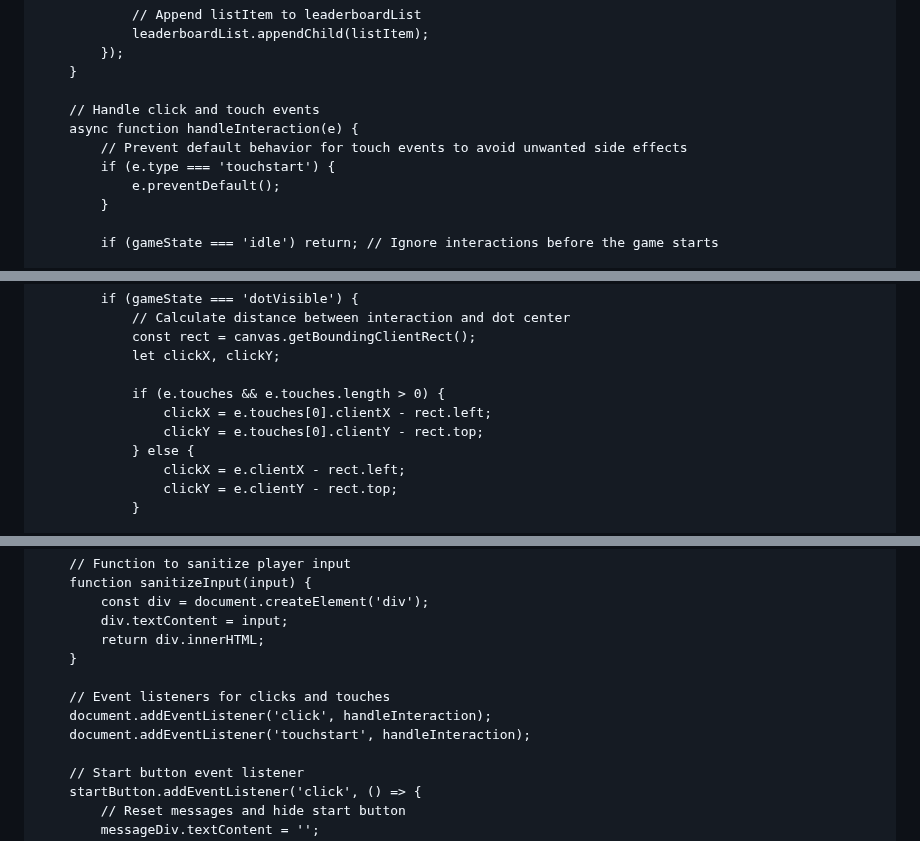
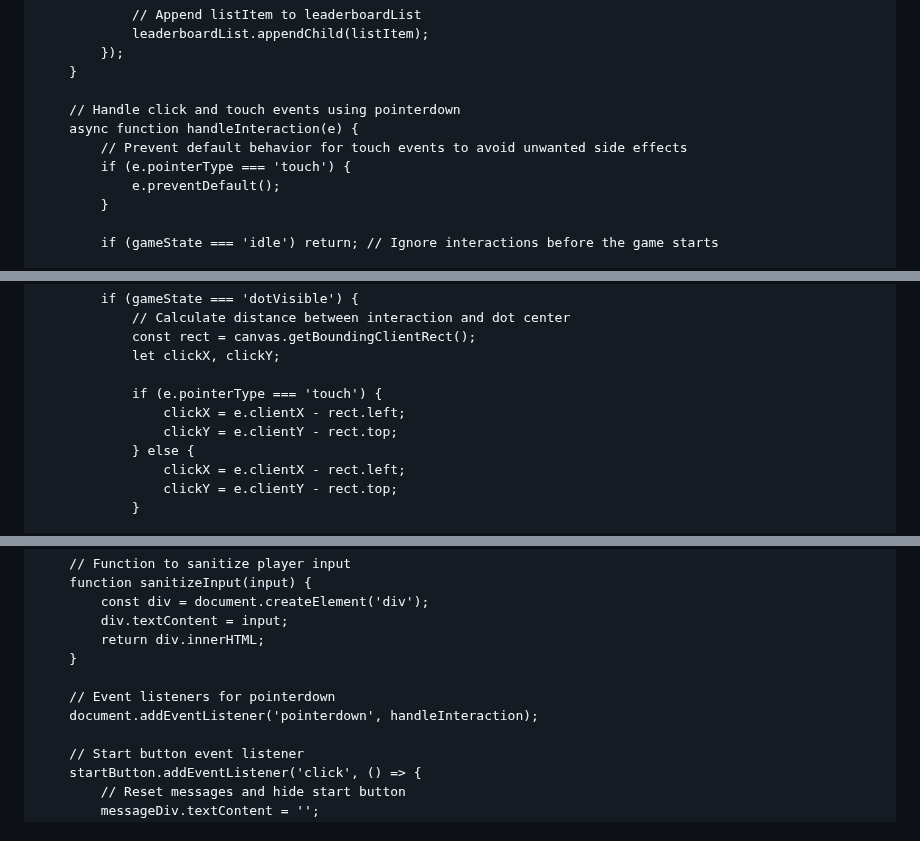
Before and after one commit to BagelFan820/BagelFan820.github.io, a Markdown page: README.md, 3 parts joined by grey strips. GitHub-like rendering.

```diff
--- a/README.md
+++ b/README.md
@@ -529,10 +529,10 @@
             });
         }
 
-        // Handle click and touch events
+        // Handle click and touch events using pointerdown
         async function handleInteraction(e) {
             // Prevent default behavior for touch events to avoid unwanted side effects
-            if (e.type === 'touchstart') {
+            if (e.pointerType === 'touch') {
                 e.preventDefault();
             }
 
@@ -554,9 +554,9 @@
                 const rect = canvas.getBoundingClientRect();
                 let clickX, clickY;
 
-                if (e.touches && e.touches.length > 0) {
-                    clickX = e.touches[0].clientX - rect.left;
-                    clickY = e.touches[0].clientY - rect.top;
+                if (e.pointerType === 'touch') {
+                    clickX = e.clientX - rect.left;
+                    clickY = e.clientY - rect.top;
                 } else {
                     clickX = e.clientX - rect.left;
                     clickY = e.clientY - rect.top;
@@ -636,9 +636,8 @@
             return div.innerHTML;
         }
 
-        // Event listeners for clicks and touches
-        document.addEventListener('click', handleInteraction);
-        document.addEventListener('touchstart', handleInteraction);
+        // Event listeners for pointerdown
+        document.addEventListener('pointerdown', handleInteraction);
 
         // Start button event listener
         startButton.addEventListener('click', () => {
```
Also changed, not shown: other parts of README.md (+1 -1 lines).
